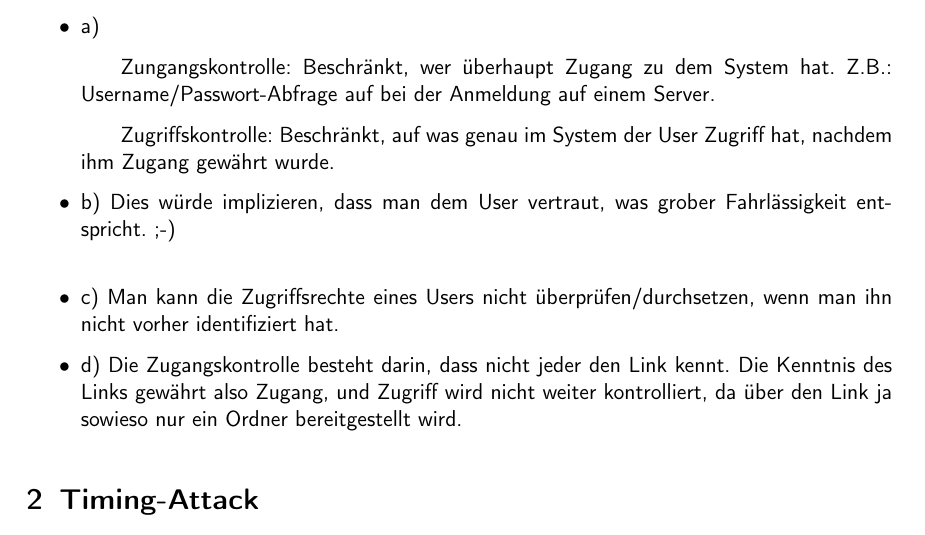
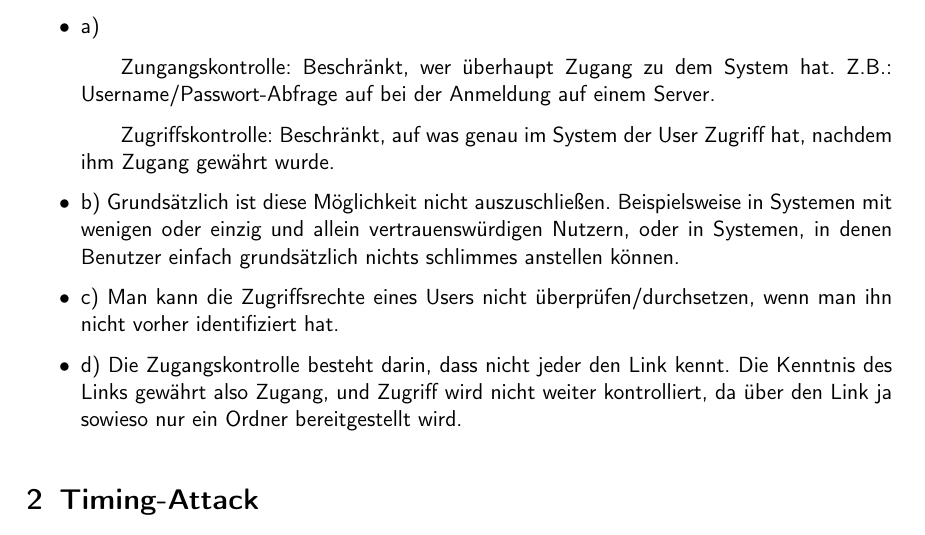
Before and after one commit to tronje/GSS, a LaTeX document (03/G07B3_krabbe_epplee_moennich_gresens.tex): part of page 1 of 2, cut so that both start at the same text. Compiled offline with pdfLaTeX; the source files are stored in an older character set and shown here as Unicode; an older LaTeX class or package is replaced by its successor.

Commit message:
;alksjdf:

```diff
--- a/03/G07B3_krabbe_epplee_moennich_gresens.tex
+++ b/03/G07B3_krabbe_epplee_moennich_gresens.tex
@@ -16,7 +16,7 @@
                 \subitem Zungangskontrolle: Beschränkt, wer überhaupt Zugang zu dem System hat. Z.B.: Username/Passwort-Abfrage auf bei der Anmeldung auf einem Server.
                 \subitem Zugriffskontrolle: Beschränkt, auf was genau im System der User Zugriff hat, nachdem ihm Zugang gewährt wurde.
             \item b)
-                Dies würde implizieren, dass man dem User vertraut, was grober Fahrlässigkeit entspricht. ;-) \\
+                Grundsätzlich ist diese Möglichkeit nicht auszuschließen. Beispielsweise in Systemen mit wenigen oder einzig und allein vertrauenswürdigen Nutzern, oder in Systemen, in denen Benutzer einfach grundsätzlich nichts schlimmes anstellen können.
             \item c)
                 Man kann die Zugriffsrechte eines Users nicht überprüfen/durchsetzen, wenn man ihn nicht vorher identifiziert hat.
             \item d)
```
